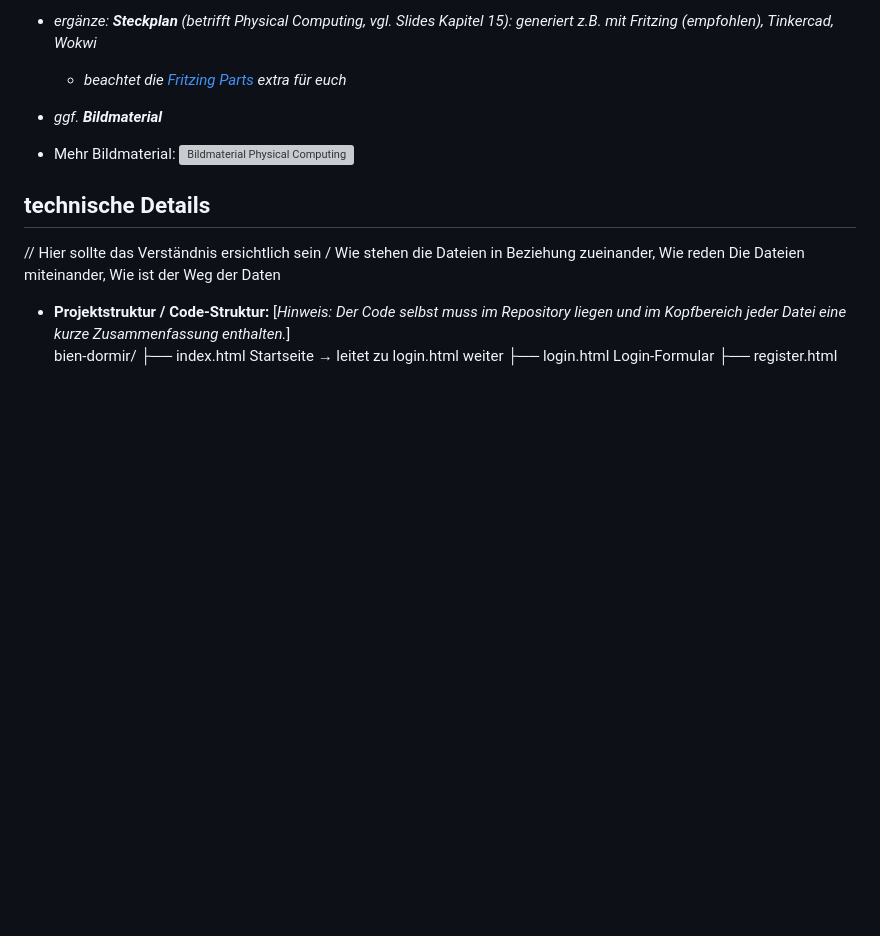
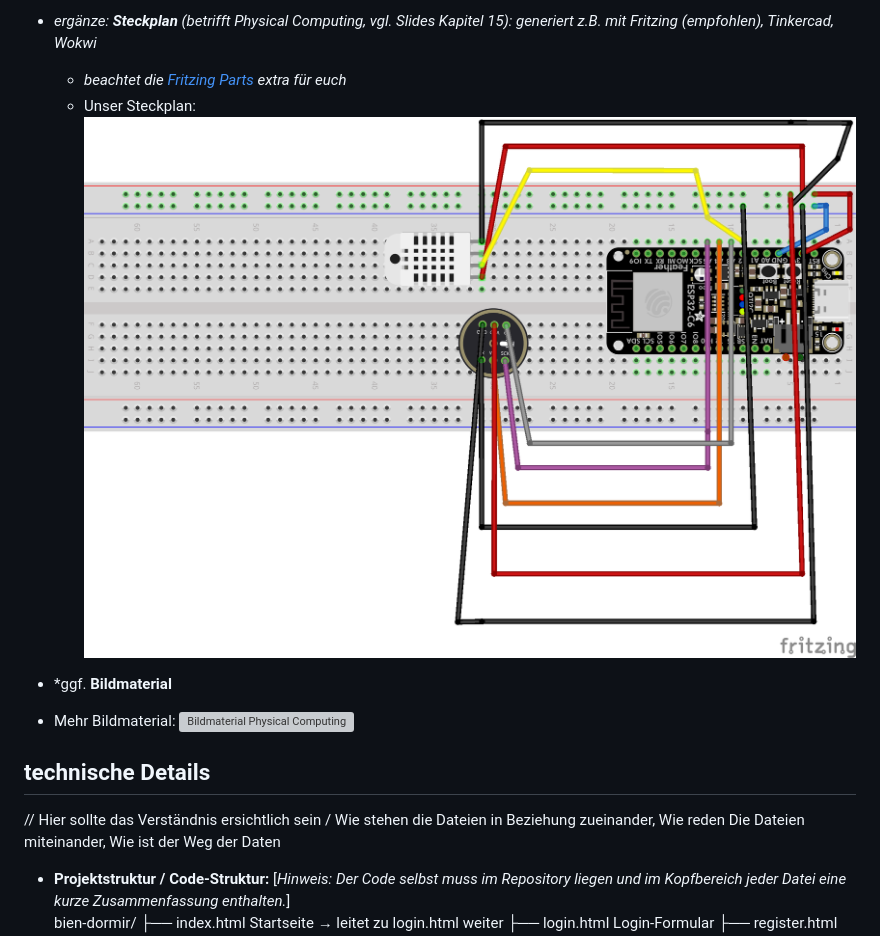
Before and after one commit to LeoPfy/IM_4_Bien_Dormir, a Markdown page: README.md, the part around the change. Rendered like a GitHub page; pictures changed too: Pics_&_Vids/Bien_Dormir_Steckplan_Fritzing.png (added); blank space fills up the shorter version; grey boxes are pictures that could not be loaded.

Commit message:
ReadMe_Steckplan

```diff
--- a/README.md
+++ b/README.md
@@ -150,7 +150,8 @@ Oder per FTP alle Dateien hochladen in das Root-Verzeichnis:
 
 * *ergänze: **Steckplan** (betrifft Physical Computing, vgl. Slides Kapitel 15): generiert z.B. mit Fritzing (empfohlen), Tinkercad, Wokwi*
   * *beachtet die [Fritzing Parts](https://github.com/Interaktive-Medien/im_physical_computing/tree/main/15_Intro_Projektdoku) extra für euch*
-* *ggf. **Bildmaterial***
+  * Unser Steckplan: <img src="Pics_&_Vids/Bien_Dormir_Steckplan_Fritzing.png" alt="Steckplan Bien Dormir" />
+* *ggf. **Bildmaterial**
 * Mehr Bildmaterial: <img src="Pics_&_Vids/Bildmaterial_Physical_Computing" alt="Bildmaterial Physical Computing" />
 
 ## technische Details
```
